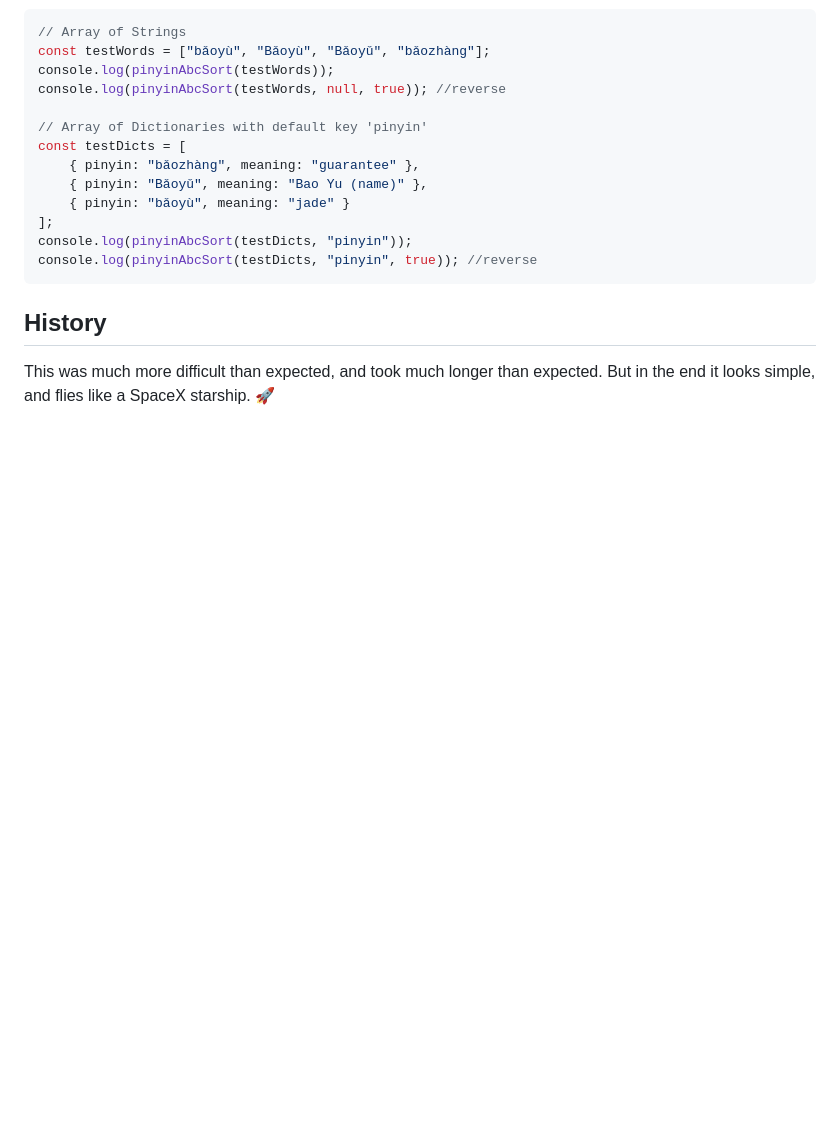
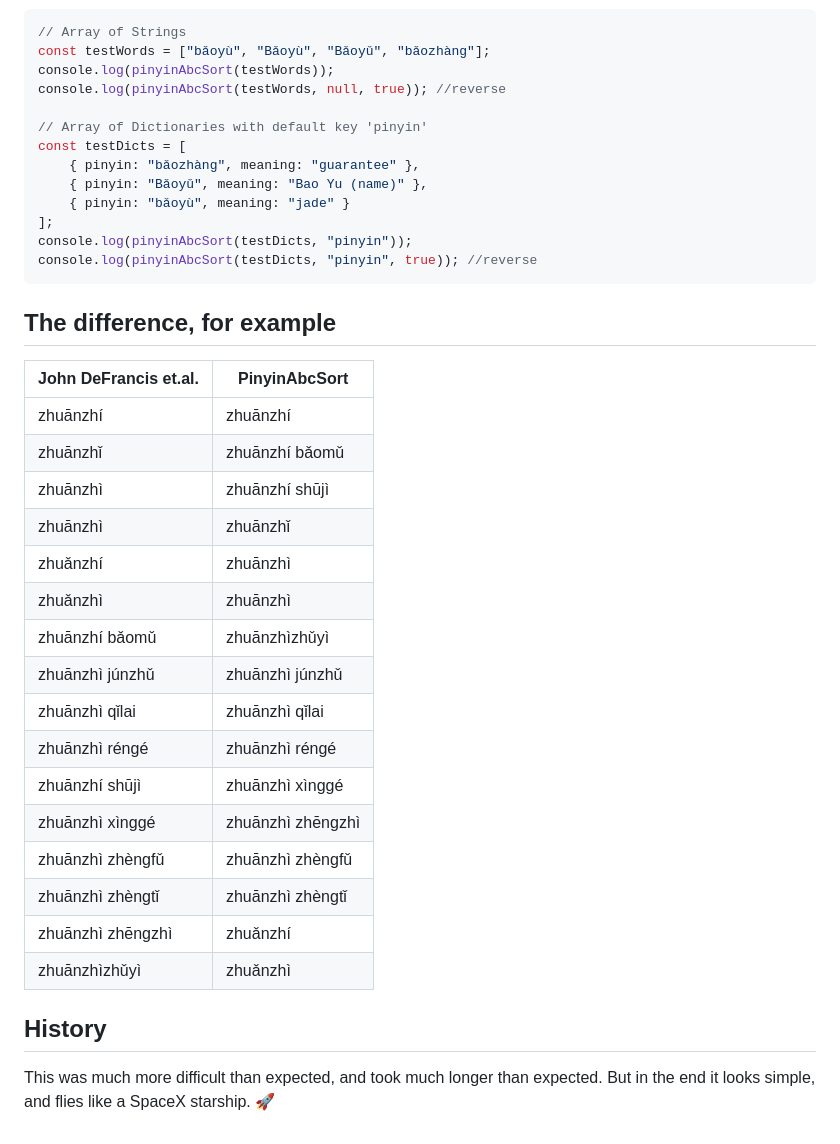
Before and after one commit to alfons/PinyinStrictSort, a Markdown page: readme.md, the part around one of its changes. Rendered like a GitHub page; blank space fills up the shorter version.

````diff
--- a/readme.md
+++ b/readme.md
@@ -77,7 +89,28 @@ console.log(pinyinAbcSort(testDicts, "pinyin"));
 console.log(pinyinAbcSort(testDicts, "pinyin", true)); //reverse
 ```
 
+## The difference, for example
+
+| John DeFrancis et.al.     | PinyinAbcSort              |
+|---------------------------|----------------------------|
+| zhuānzhí                  | zhuānzhí                   |
+| zhuānzhǐ                  | zhuānzhí bǎomǔ             |
+| zhuānzhì                  | zhuānzhí shūjì             |
+| zhuānzhì                  | zhuānzhǐ                   |
+| zhuǎnzhí                  | zhuānzhì                   |
+| zhuǎnzhì                  | zhuānzhì                   |
+| zhuānzhí bǎomǔ            | zhuānzhìzhǔyì              |
+| zhuānzhì júnzhǔ           | zhuānzhì júnzhǔ            |
+| zhuānzhì qǐlai            | zhuānzhì qǐlai             |
+| zhuānzhì réngé            | zhuānzhì réngé             |
+| zhuānzhí shūjì            | zhuānzhì xìnggé            |
+| zhuānzhì xìnggé           | zhuānzhì zhēngzhì          |
+| zhuānzhì zhèngfǔ          | zhuānzhì zhèngfǔ           |
+| zhuānzhì zhèngtǐ          | zhuānzhì zhèngtǐ           |
+| zhuānzhì zhēngzhì         | zhuǎnzhí                   |
+| zhuānzhìzhǔyì             | zhuǎnzhì                   |
+
 ## History
 
-This was much more difficult than expected, and took much longer than expected.
-But in the end it looks simple, and flies like a SpaceX starship. 🚀
+This was much more difficult than expected, and took much longer than
+expected. But in the end it looks simple, and flies like a SpaceX starship. 🚀
````
Also changed, not shown: other parts of readme.md (+27 -15 lines).
